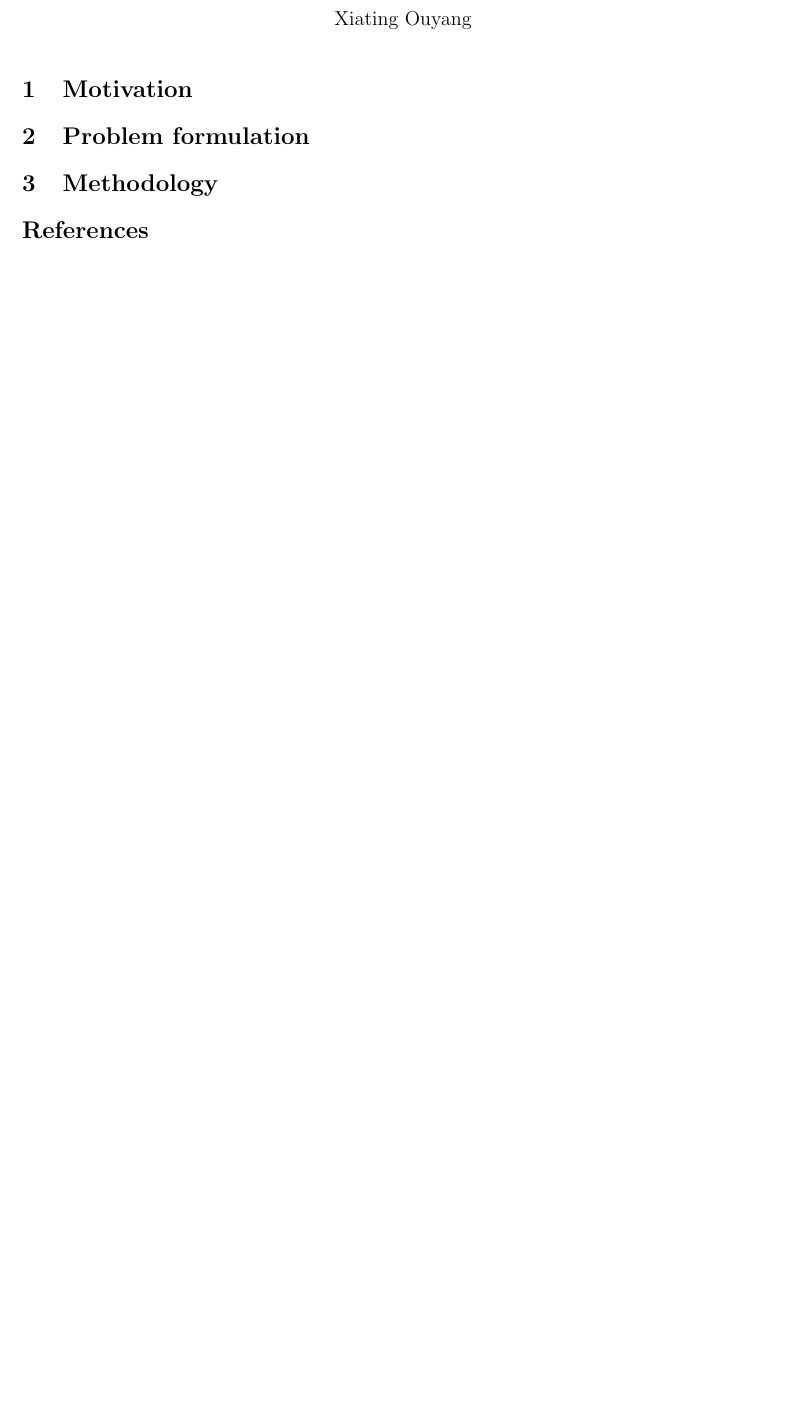
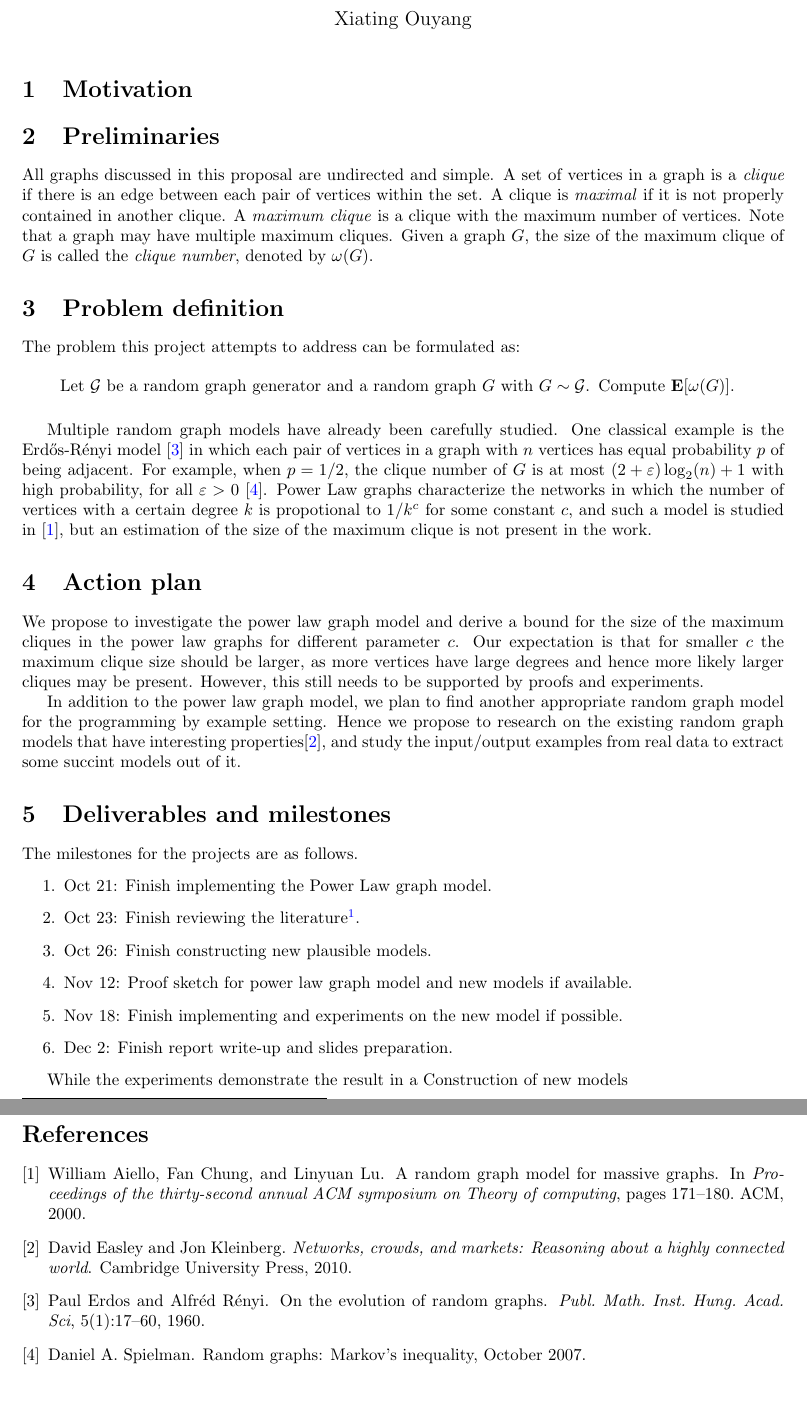
Before and after one commit to Lunaticalized/VSAandGraph, a LaTeX document (proposal.tex): part of the page before the commit and two parts of pages 1 and 2 of 2 after it, the two joined at a grey line, cut so that both start at the same text, the shorter picture padded with empty space. Compiled offline with pdfLaTeX.

Commit message:
proposal halfway

```diff
--- a/proposal.tex
+++ b/proposal.tex
@@ -65,14 +65,67 @@ initial text=$ $, % sets the text that appears on the start arrow
 \newpage
 \maketitle
 
+
+% The statement of the problem to be investigated
+
+% An explanation of why the problem is interesting
+
+% A description of what you propose to do,
+% Explain the elements that you will have to build
+% Explain the elements that you can pick up from open-source sites
+
+% Explain the experiment(s) or performance measurement(s) that you plan to carry out. Two good approaches are
+% State the hypothesis that you hope to refute.
+
+% Complete the following sentence: ``The experiments were designed to shed light on the following questions: . . .''
+
+% Then explain what you plan to measure; how you will measure it (if it is not obvious); and where you will obtain test cases.
+
+% List the tasks, broken down into two or three milestones
+
 \section{Motivation}
+\label{motivation}
 
 
-\section{Problem formulation}
 
 
-\section{Methodology}
+\section{Preliminaries}
+All graphs discussed in this proposal are undirected and simple. A set of vertices in a graph is a \textit{clique} if there is an edge between each pair of vertices within the set. A clique is \textit{maximal} if it is not properly contained in another clique. A \textit{maximum clique} is a clique with the maximum number of vertices. Note that a graph may have multiple maximum cliques. Given a graph $G$, the size of the maximum clique of $G$ is called the \textit{clique number}, denoted by $\omega(G)$.
 
+\section{Problem definition}
+
+The problem this project attempts to address can be formulated as:
+
+\begin{figure}[h!]
+	\centering
+	\tikz\path (0,0) node[draw=white, text width=.90\textwidth, rectangle, rounded corners, inner xsep=20pt, inner ysep=2pt]{
+		\begin{minipage}[t!]{\textwidth}
+			Let $\mathcal{G}$ be a random graph generator and a random graph $G$ with $G \sim \mathcal{G}$. Compute $\mathbf{E}[\omega(G)]$.
+		\end{minipage}
+	};
+\end{figure}
+
+Multiple random graph models have already been carefully studied. One classical example is the Erd\H{o}s-R\'enyi model \cite{erdos1960evolution} in which each pair of vertices in a graph with $n$ vertices has equal probability $p$ of being adjacent. For example, when $p = 1/2$, the clique number of $G$ is at most $(2 + \varepsilon)\log_2(n) + 1$ with high probability, for all $\varepsilon > 0$ \cite{danielSpielman}. Power Law graphs characterize the networks in which the number of vertices with a certain degree $k$ is propotional to $1/k^c$ for some constant $c$, and such a model is studied in \cite{aiello2000random}, but an estimation of the size of the maximum clique is not present in the work.
+
+
+\section{Action plan}
+We propose to investigate the power law graph model and derive a bound for the size of the maximum cliques in the power law graphs for different parameter $c$. Our expectation is that for smaller $c$ the maximum clique size should be larger, as more vertices have large degrees and hence more likely larger cliques may be present. However, this still needs to be supported by proofs and experiments.
+
+In addition to the power law graph model, we plan to find another appropriate random graph model for the programming by example setting. Hence we propose to research on the existing random graph models that have interesting properties\cite{easley2010networks}, and study the input/output examples from real data to extract some succint models out of it.
+
+
+\section{Deliverables and milestones}
+The milestones for the projects are as follows.
+\begin{enumerate}
+	\item Oct 21: Finish implementing the Power Law graph model.
+	\item Oct 23: Finish reviewing the literature\footnote{A not so measurable milestone, but still critical.}.
+	\item Oct 26: Finish constructing new plausible models.
+	\item Nov 12: Proof sketch for power law graph model and new models if available.
+	\item Nov 18: Finish implementing and experiments on the new model if possible.
+	\item Dec 2: Finish report write-up and slides preparation.
+\end{enumerate}
+
+While the experiments demonstrate the result in a Construction of new models
 
 
 \bibliography{progress}{}
```
Also changed, not shown: progress.bib (+28 -1 lines), proposal.pdf (added).
